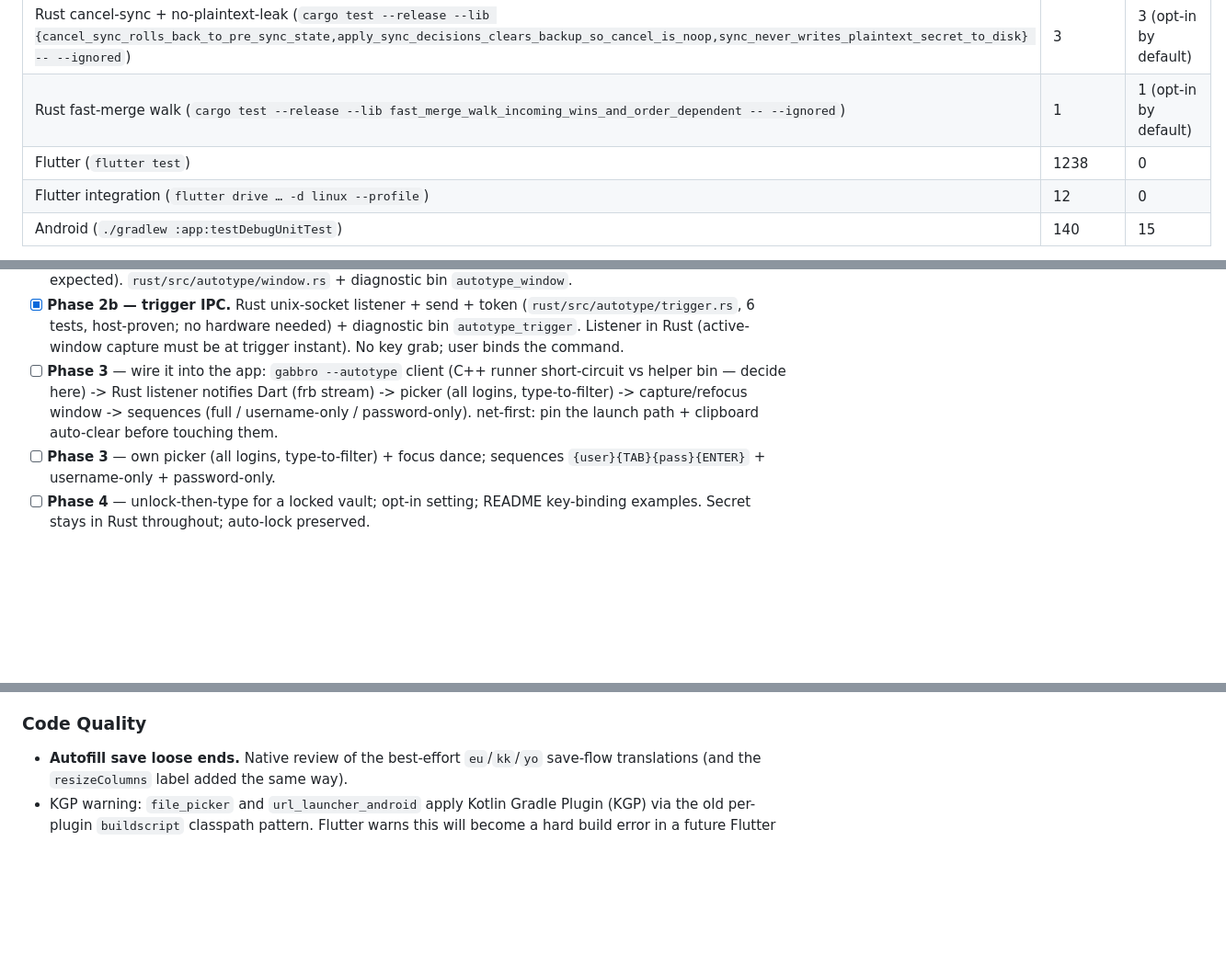
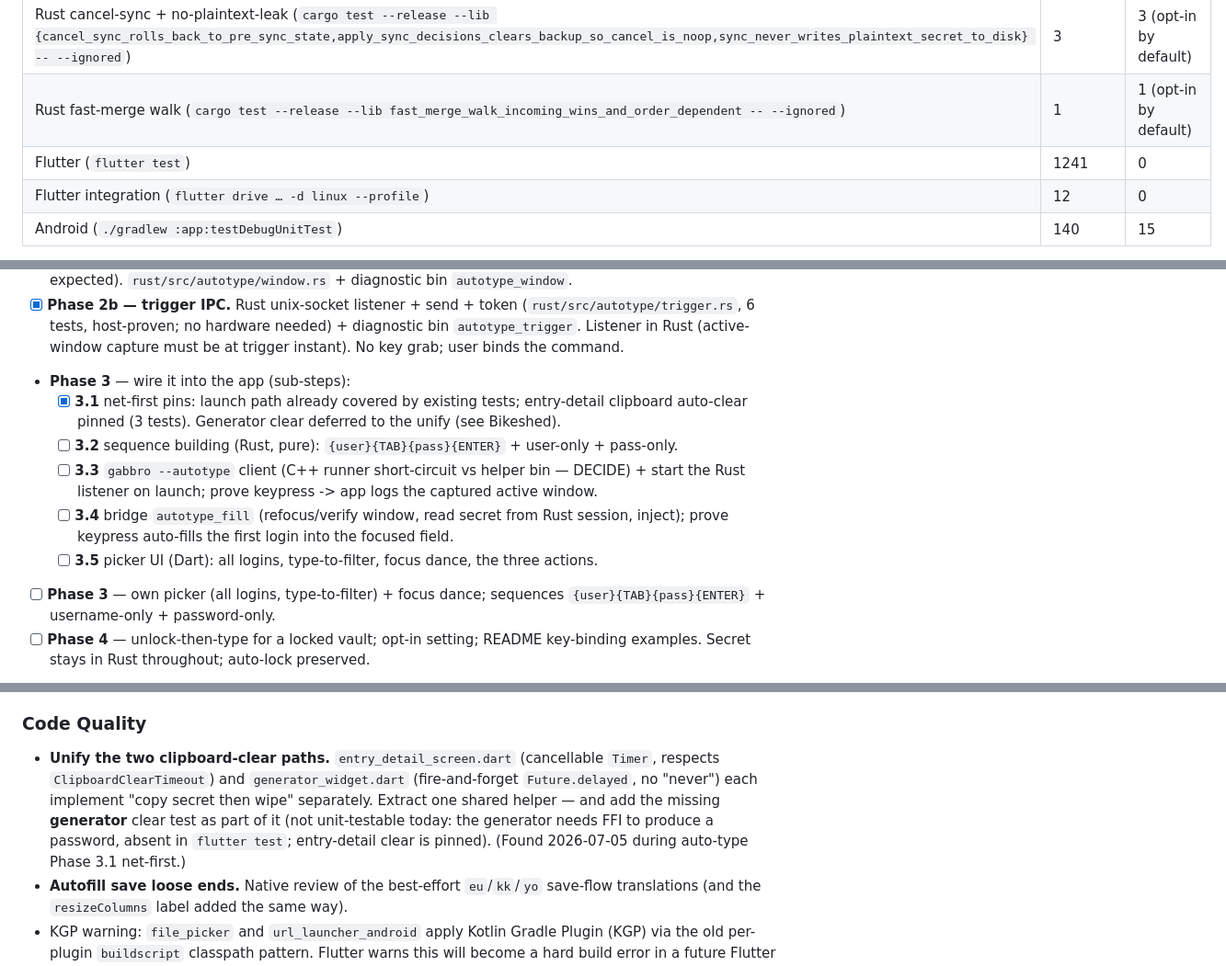
Before and after one commit to gabbro-foss/gabbro, a Markdown page: docs/ARCHITECTURE.md, 3 parts joined by grey strips. Shown at 92% size. Rendered like a GitHub page; blank space fills up the shorter version.

Commit message:
docs: Phase 3.1 pins done; flutter 1241; bikeshed clipboard-unify (ADR-017)
Co-Authored-By: Claude Opus 4.8 (1M context) <noreply@anthropic.com>

```diff
--- a/docs/ARCHITECTURE.md
+++ b/docs/ARCHITECTURE.md
@@ -78,7 +78,7 @@ Shipped features are recorded in `CHANGELOG.md`. Planned and deferred work lives
 | Rust cross-version sync, v8 file (`cargo test --release --lib cross_version_sync_loads_and_merges_a_v8_file -- --ignored`) | 1 | 1 (opt-in by default) |
 | Rust cancel-sync + no-plaintext-leak (`cargo test --release --lib {cancel_sync_rolls_back_to_pre_sync_state,apply_sync_decisions_clears_backup_so_cancel_is_noop,sync_never_writes_plaintext_secret_to_disk} -- --ignored`) | 3 | 3 (opt-in by default) |
 | Rust fast-merge walk (`cargo test --release --lib fast_merge_walk_incoming_wins_and_order_dependent -- --ignored`) | 1 | 1 (opt-in by default) |
-| Flutter (`flutter test`) | 1238 | 0 |
+| Flutter (`flutter test`) | 1241 | 0 |
 | Flutter integration (`flutter drive … -d linux --profile`) | 12 | 0 |
 | Android (`./gradlew :app:testDebugUnitTest`) | 140 | 15 |
 
@@ -108,10 +108,15 @@ Phases:
 - [x] **Phase 2b — trigger IPC.** Rust unix-socket listener + send + token (`rust/src/autotype/trigger.rs`,
   6 tests, host-proven; no hardware needed) + diagnostic bin `autotype_trigger`. Listener in Rust
   (active-window capture must be at trigger instant). No key grab; user binds the command.
-- [ ] **Phase 3** — wire it into the app: `gabbro --autotype` client (C++ runner short-circuit
-  vs helper bin — decide here) -> Rust listener notifies Dart (frb stream) -> picker (all logins,
-  type-to-filter) -> capture/refocus window -> sequences (full / username-only / password-only).
-  net-first: pin the launch path + clipboard auto-clear before touching them.
+- **Phase 3** — wire it into the app (sub-steps):
+  - [x] **3.1** net-first pins: launch path already covered by existing tests; entry-detail
+    clipboard auto-clear pinned (3 tests). Generator clear deferred to the unify (see Bikeshed).
+  - [ ] **3.2** sequence building (Rust, pure): `{user}{TAB}{pass}{ENTER}` + user-only + pass-only.
+  - [ ] **3.3** `gabbro --autotype` client (C++ runner short-circuit vs helper bin — DECIDE) +
+    start the Rust listener on launch; prove keypress -> app logs the captured active window.
+  - [ ] **3.4** bridge `autotype_fill` (refocus/verify window, read secret from Rust session,
+    inject); prove keypress auto-fills the first login into the focused field.
+  - [ ] **3.5** picker UI (Dart): all logins, type-to-filter, focus dance, the three actions.
 - [ ] **Phase 3** — own picker (all logins, type-to-filter) + focus dance; sequences
   `{user}{TAB}{pass}{ENTER}` + username-only + password-only.
 - [ ] **Phase 4** — unlock-then-type for a locked vault; opt-in setting; README key-binding
@@ -137,6 +142,12 @@ Build environment (Android/Kotlin/Java, SAF export) and full release process:
   stable at VERSION 9, so this is no longer blocked. v1 direction in commit 9f158b5.
 
 ### Code Quality
+- **Unify the two clipboard-clear paths.** `entry_detail_screen.dart` (cancellable
+  `Timer`, respects `ClipboardClearTimeout`) and `generator_widget.dart` (fire-and-forget
+  `Future.delayed`, no "never") each implement "copy secret then wipe" separately. Extract
+  one shared helper — and add the missing **generator** clear test as part of it (not
+  unit-testable today: the generator needs FFI to produce a password, absent in `flutter
+  test`; entry-detail clear is pinned). (Found 2026-07-05 during auto-type Phase 3.1 net-first.)
 - **Autofill save loose ends.** Native review of the best-effort `eu`/`kk`/`yo` save-flow
   translations (and the `resizeColumns` label added the same way).
 - KGP warning: `file_picker` and `url_launcher_android` apply Kotlin Gradle Plugin (KGP) via the old per-plugin `buildscript` classpath pattern. Flutter warns this will become a hard build error in a future Flutter version. Both plugins are at their latest pub versions — fix must come from upstream. Monitor for `file_picker 12.x` and `url_launcher_android` releases that remove per-plugin KGP application.
```
